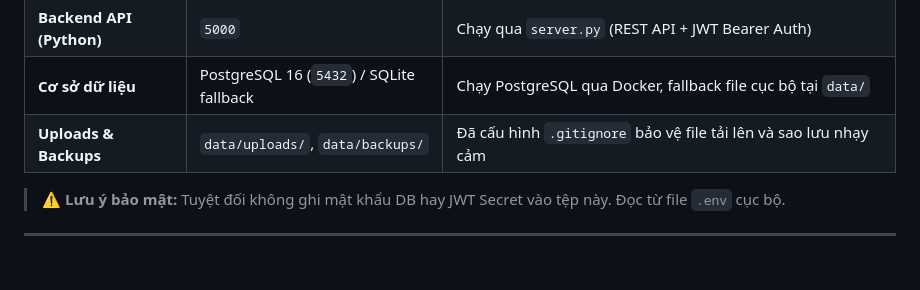
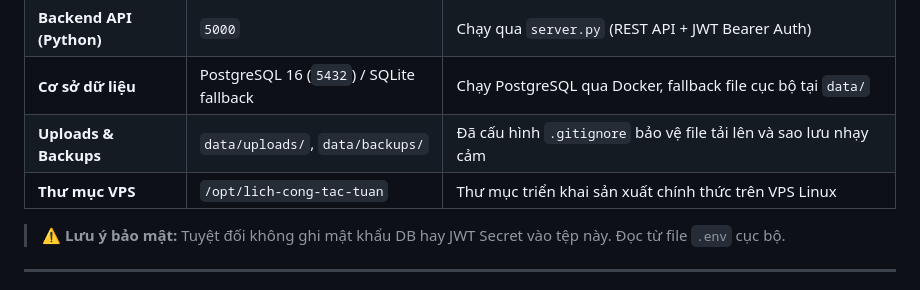
Before and after one commit to lehanhkt01-gif/lich-cong-tac-tuan, a Markdown page: SESSION_STATE.md, the part around the change. Rendered like a GitHub page.

Commit message:
docs: record official VPS path /opt/lich-cong-tac-tuan in SESSION_STATE

```diff
--- a/SESSION_STATE.md
+++ b/SESSION_STATE.md
@@ -23,6 +23,7 @@
 | **Backend API (Python)** | `5000` | Chạy qua `server.py` (REST API + JWT Bearer Auth) |
 | **Cơ sở dữ liệu** | PostgreSQL 16 (`5432`) / SQLite fallback | Chạy PostgreSQL qua Docker, fallback file cục bộ tại `data/` |
 | **Uploads & Backups** | `data/uploads/`, `data/backups/` | Đã cấu hình `.gitignore` bảo vệ file tải lên và sao lưu nhạy cảm |
+| **Thư mục VPS** | `/opt/lich-cong-tac-tuan` | Thư mục triển khai sản xuất chính thức trên VPS Linux |
 
 > ⚠️ **Lưu ý bảo mật:** Tuyệt đối không ghi mật khẩu DB hay JWT Secret vào tệp này. Đọc từ file `.env` cục bộ.
 
```
